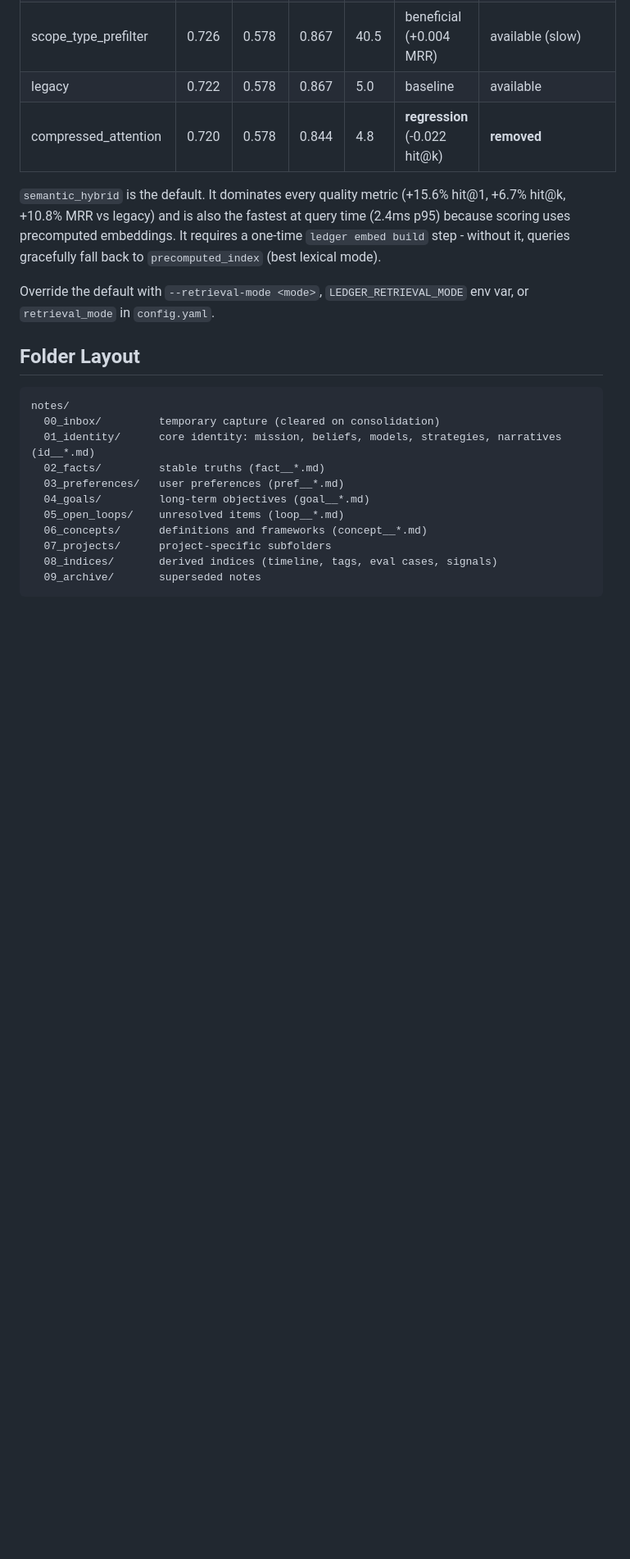
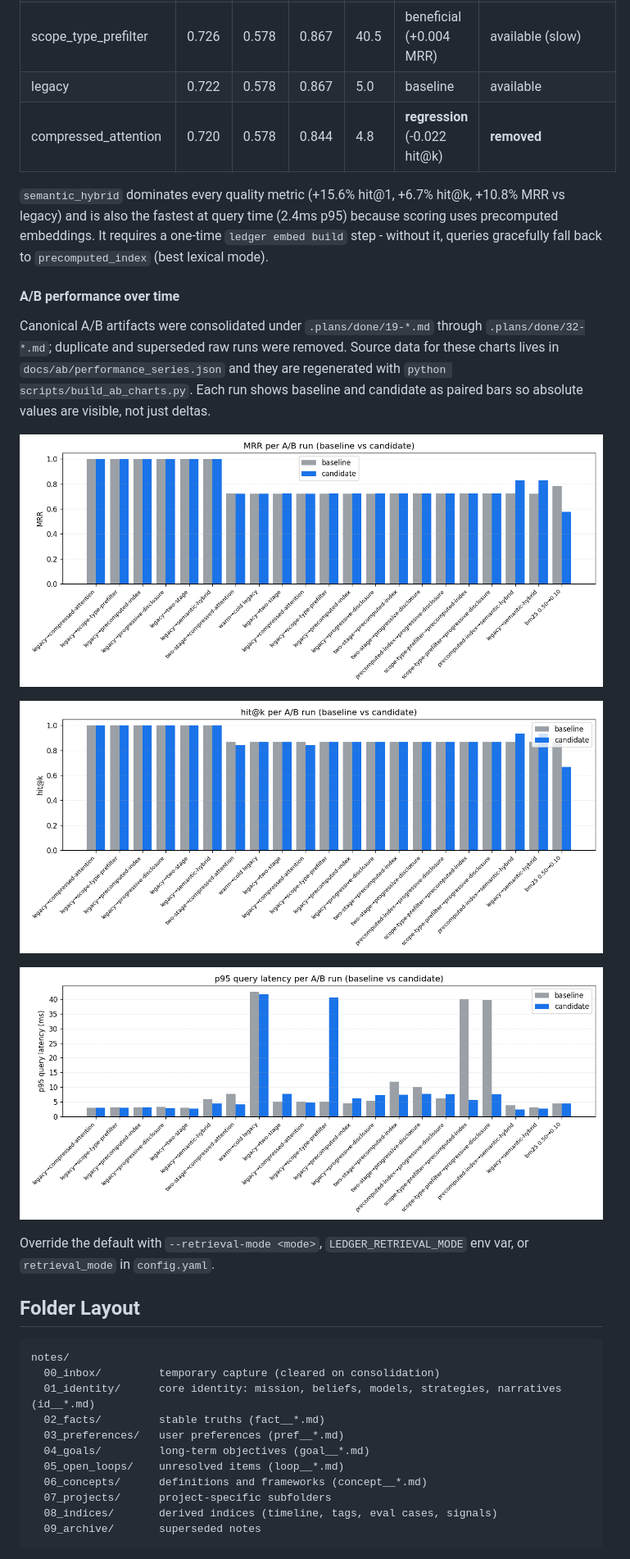
Before and after one commit to damsleth/cognitive-ledger, a Markdown page: README.md, the part around the change printed below. Shown: that part at 82% size. GitHub-like rendering; pictures changed too: docs/ab/charts/hitk_over_time.png (added), docs/ab/charts/mrr_over_time.png (added), docs/ab/charts/p95_query_over_time.png (added); blank space fills up the shorter version.

```diff
--- a/README.md
+++ b/README.md
@@ -181,7 +181,17 @@ All modes were benchmarked against `legacy` (5 runs each, same corpus). `precomp
 | legacy | 0.722 | 0.578 | 0.867 | 5.0 | baseline | available |
 | compressed_attention | 0.720 | 0.578 | 0.844 | 4.8 | **regression** (-0.022 hit@k) | **removed** |
 
-`semantic_hybrid` is the default. It dominates every quality metric (+15.6% hit@1, +6.7% hit@k, +10.8% MRR vs legacy) and is also the fastest at query time (2.4ms p95) because scoring uses precomputed embeddings. It requires a one-time `ledger embed build` step - without it, queries gracefully fall back to `precomputed_index` (best lexical mode).
+`semantic_hybrid` dominates every quality metric (+15.6% hit@1, +6.7% hit@k, +10.8% MRR vs legacy) and is also the fastest at query time (2.4ms p95) because scoring uses precomputed embeddings. It requires a one-time `ledger embed build` step - without it, queries gracefully fall back to `precomputed_index` (best lexical mode).
+
+#### A/B performance over time
+
+Canonical A/B artifacts were consolidated under `.plans/done/19-*.md` through `.plans/done/32-*.md`; duplicate and superseded raw runs were removed. Source data for these charts lives in `docs/ab/performance_series.json` and they are regenerated with `python scripts/build_ab_charts.py`. Each run shows baseline and candidate as paired bars so absolute values are visible, not just deltas.
+
+![MRR per A/B run (baseline vs candidate)](docs/ab/charts/mrr_over_time.png)
+
+![hit@k per A/B run (baseline vs candidate)](docs/ab/charts/hitk_over_time.png)
+
+![p95 query latency per A/B run (baseline vs candidate)](docs/ab/charts/p95_query_over_time.png)
 
 Override the default with `--retrieval-mode <mode>`, `LEDGER_RETRIEVAL_MODE` env var, or `retrieval_mode` in `config.yaml`.
 
```
Also changed, not shown: other parts of README.md (+1 -1 lines), CHANGELOG.md (+6 -0 lines), 2 other files.
